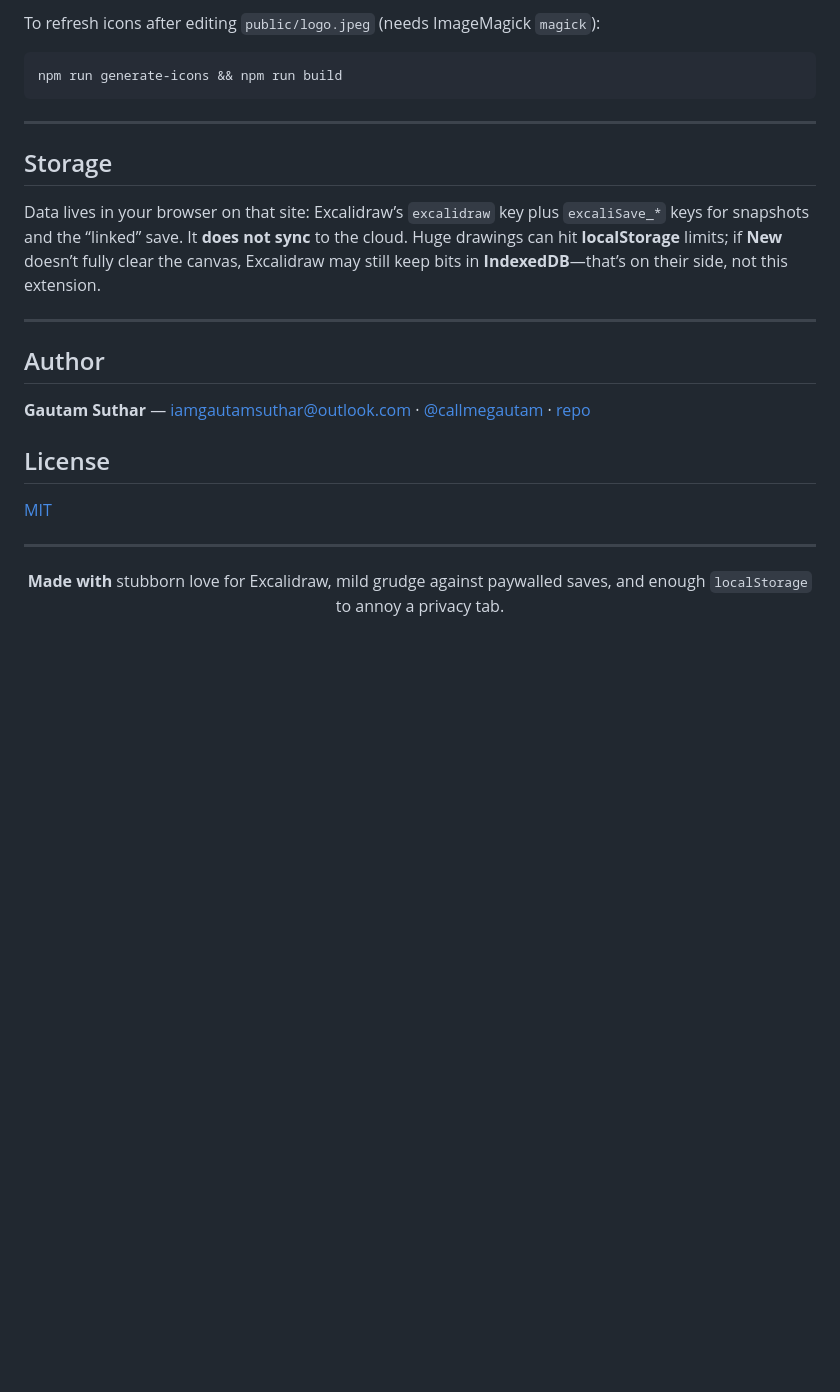
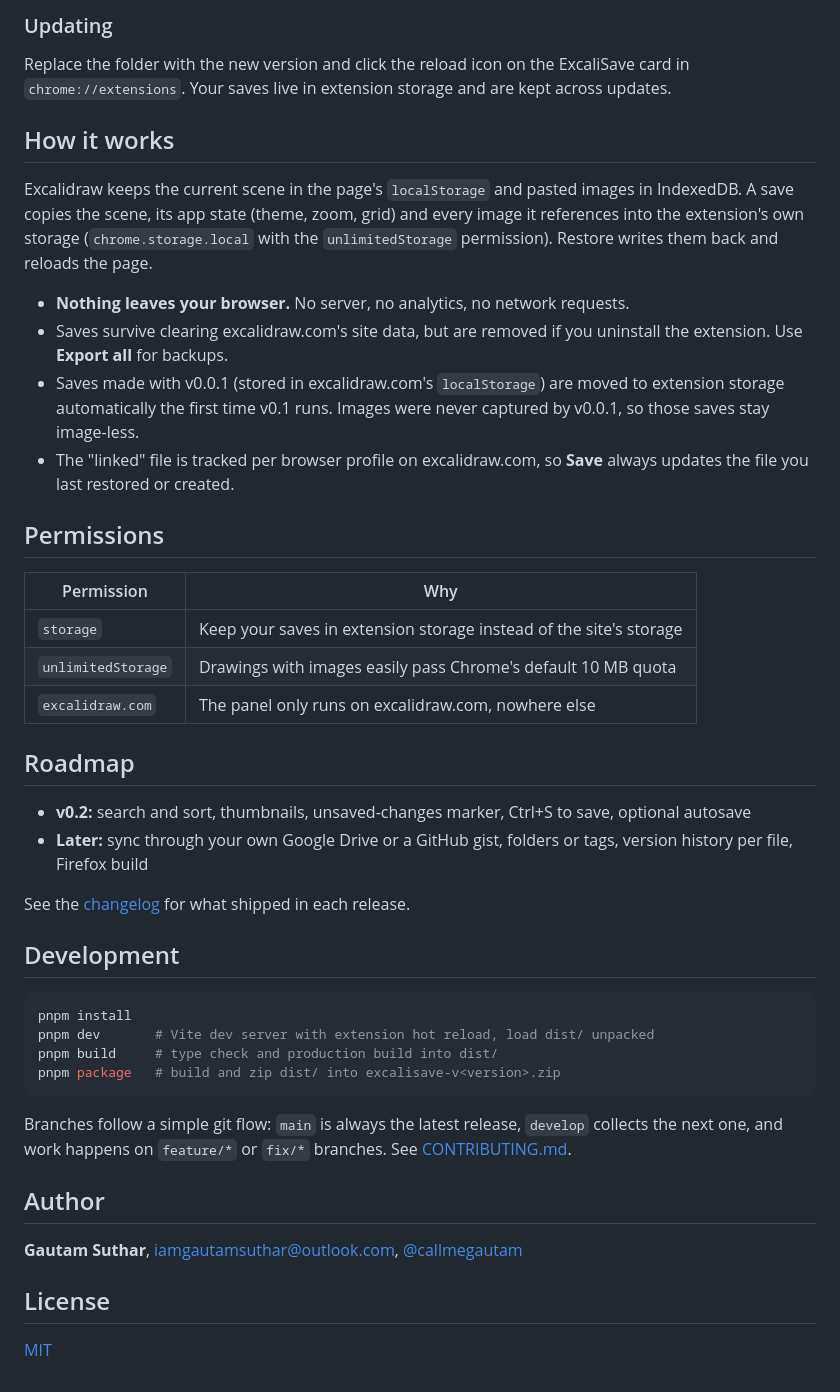
Before and after one commit to callmegautam/ExcaliSave, a Markdown page: README.md, the part around one of its changes. GitHub-like rendering; blank space fills up the shorter version.

````diff
--- a/README.md
+++ b/README.md
@@ -42,29 +49,47 @@ Chrome → `chrome://extensions` → **Developer mode** → **Load unpacked**
 
-To refresh icons after editing `public/logo.jpeg` (needs ImageMagick `magick`):
+### Updating
+
+Replace the folder with the new version and click the reload icon on the ExcaliSave card in `chrome://extensions`. Your saves live in extension storage and are kept across updates.
+
+## How it works
+
+Excalidraw keeps the current scene in the page's `localStorage` and pasted images in IndexedDB. A save copies the scene, its app state (theme, zoom, grid) and every image it references into the extension's own storage (`chrome.storage.local` with the `unlimitedStorage` permission). Restore writes them back and reloads the page.
+
+- **Nothing leaves your browser.** No server, no analytics, no network requests.
+- Saves survive clearing excalidraw.com's site data, but are removed if you uninstall the extension. Use **Export all** for backups.
+- Saves made with v0.0.1 (stored in excalidraw.com's `localStorage`) are moved to extension storage automatically the first time v0.1 runs. Images were never captured by v0.0.1, so those saves stay image-less.
+- The "linked" file is tracked per browser profile on excalidraw.com, so **Save** always updates the file you last restored or created.
+
+## Permissions
+
+| Permission         | Why                                                                 |
+| ------------------ | ------------------------------------------------------------------- |
+| `storage`          | Keep your saves in extension storage instead of the site's storage  |
+| `unlimitedStorage` | Drawings with images easily pass Chrome's default 10 MB quota       |
+| `excalidraw.com`   | The panel only runs on excalidraw.com, nowhere else                 |
+
+## Roadmap
+
+- **v0.2:** search and sort, thumbnails, unsaved-changes marker, Ctrl+S to save, optional autosave
+- **Later:** sync through your own Google Drive or a GitHub gist, folders or tags, version history per file, Firefox build
+
+See the [changelog](CHANGELOG.md) for what shipped in each release.
+
+## Development
 
 ```bash
-npm run generate-icons && npm run build
+pnpm install
+pnpm dev       # Vite dev server with extension hot reload, load dist/ unpacked
+pnpm build     # type check and production build into dist/
+pnpm package   # build and zip dist/ into excalisave-v<version>.zip
 ```
 
----
-
-## Storage
-
-Data lives in your browser on that site: Excalidraw’s `excalidraw` key plus `excaliSave_*` keys for snapshots and the “linked” save. It **does not sync** to the cloud. Huge drawings can hit **localStorage** limits; if **New** doesn’t fully clear the canvas, Excalidraw may still keep bits in **IndexedDB**—that’s on their side, not this extension.
-
----
+Branches follow a simple git flow: `main` is always the latest release, `develop` collects the next one, and work happens on `feature/*` or `fix/*` branches. See [CONTRIBUTING.md](CONTRIBUTING.md).
 
 ## Author
 
-**Gautam Suthar** — [iamgautamsuthar@outlook.com](mailto:iamgautamsuthar@outlook.com) · [@callmegautam](https://github.com/callmegautam) · [repo](https://github.com/callmegautam/ExcaliSave)
+**Gautam Suthar**, [iamgautamsuthar@outlook.com](mailto:iamgautamsuthar@outlook.com), [@callmegautam](https://github.com/callmegautam)
 
 ## License
 
 [MIT](LICENSE)
-
----
-
-<p align="center">
-  <b>Made with</b> stubborn love for Excalidraw, mild grudge against paywalled saves, and enough <code>localStorage</code> to annoy a privacy tab.<br/>
-  <!-- <i>(Chrome Web Store listing sold separately—wallet not included.)</i> -->
-</p>
````
Also changed, not shown: other parts of README.md (+28 -21 lines), .github/ISSUE_TEMPLATE/bug_report.md (added, +19 -0 lines), .github/ISSUE_TEMPLATE/feature_request.md (added, +9 -0 lines), .github/pull_request_template.md (added, +8 -0 lines), CONTRIBUTING.md (added, +32 -0 lines), docs/image.png (deleted), docs/panel.png (added), 3 other files.
